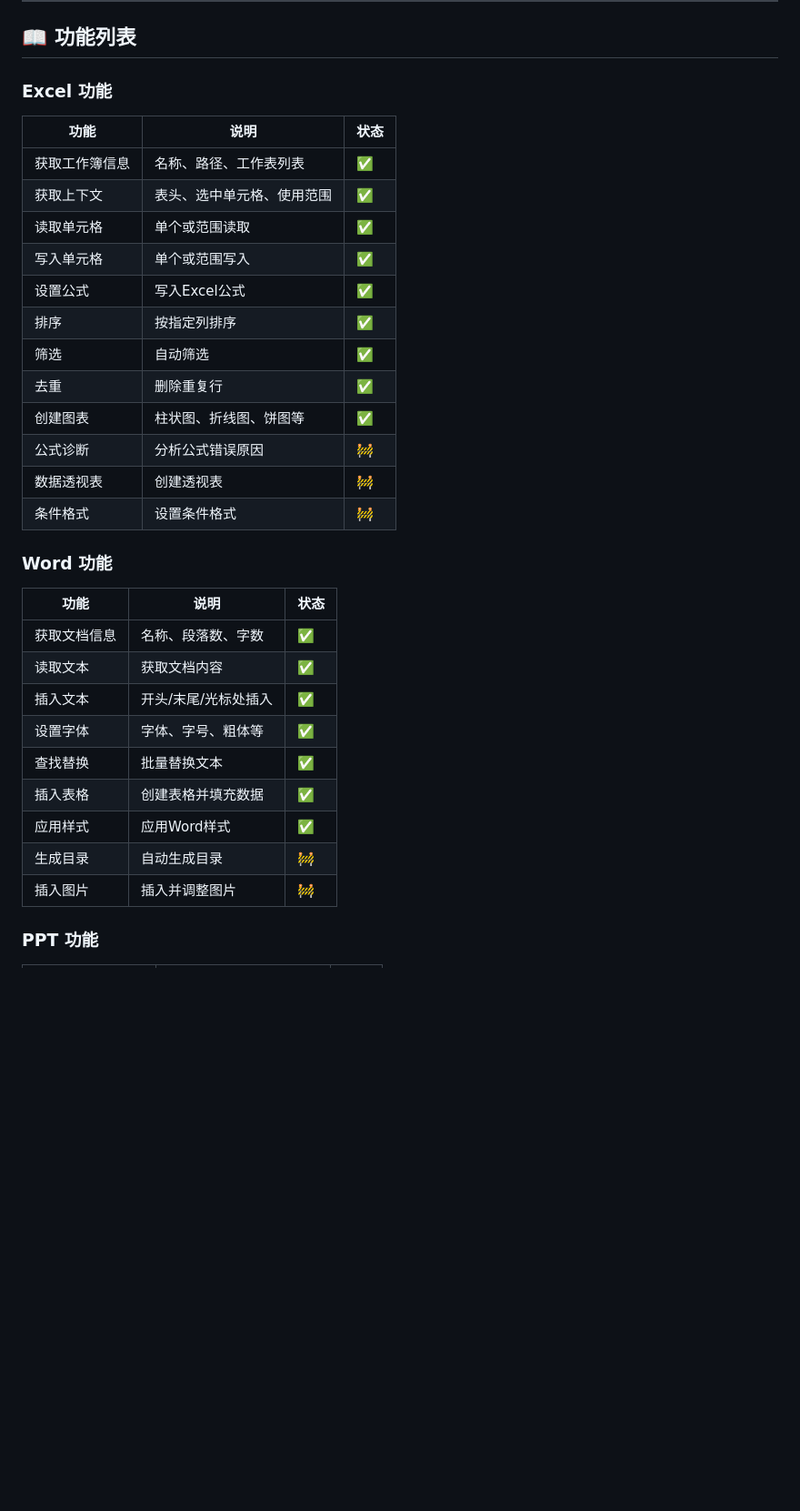
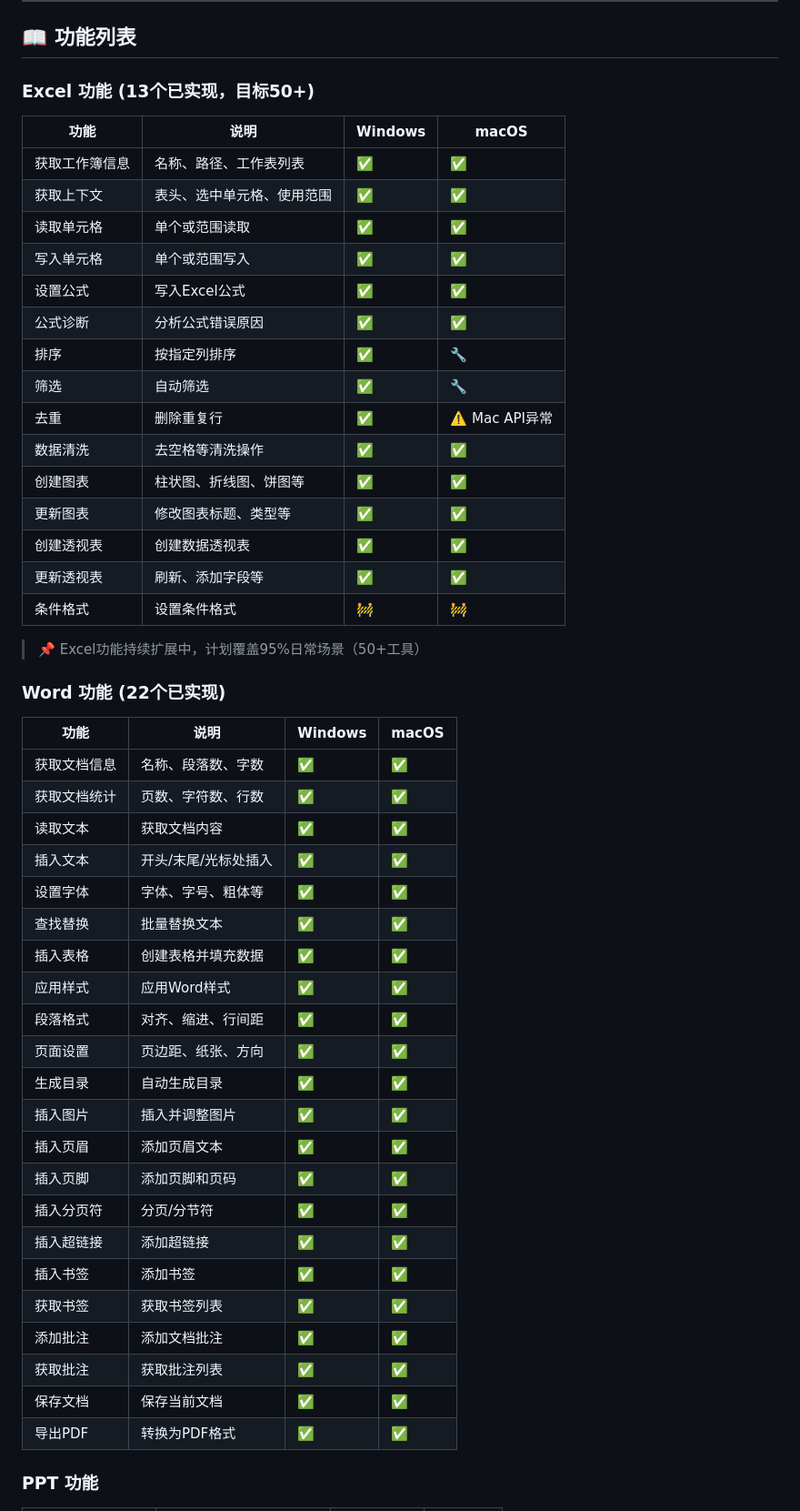
Before and after one commit to LargeCupPanda/WPS_Skills, a Markdown page: README.md, the part around one of its changes. Shown at 91% size. Drawn GitHub-style; blank space fills up the shorter version.

```diff
--- a/README.md
+++ b/README.md
@@ -123,36 +123,54 @@ powershell -ExecutionPolicy Bypass -File scripts/auto-install.ps1
 
 ## 📖 功能列表
 
-### Excel 功能
+### Excel 功能 (13个已实现，目标50+)
 
-| 功能 | 说明 | 状态 |
-|------|------|------|
-| 获取工作簿信息 | 名称、路径、工作表列表 | ✅ |
-| 获取上下文 | 表头、选中单元格、使用范围 | ✅ |
-| 读取单元格 | 单个或范围读取 | ✅ |
-| 写入单元格 | 单个或范围写入 | ✅ |
-| 设置公式 | 写入Excel公式 | ✅ |
-| 排序 | 按指定列排序 | ✅ |
-| 筛选 | 自动筛选 | ✅ |
-| 去重 | 删除重复行 | ✅ |
-| 创建图表 | 柱状图、折线图、饼图等 | ✅ |
-| 公式诊断 | 分析公式错误原因 | 🚧 |
-| 数据透视表 | 创建透视表 | 🚧 |
-| 条件格式 | 设置条件格式 | 🚧 |
+| 功能 | 说明 | Windows | macOS |
+|------|------|---------|-------|
+| 获取工作簿信息 | 名称、路径、工作表列表 | ✅ | ✅ |
+| 获取上下文 | 表头、选中单元格、使用范围 | ✅ | ✅ |
+| 读取单元格 | 单个或范围读取 | ✅ | ✅ |
+| 写入单元格 | 单个或范围写入 | ✅ | ✅ |
+| 设置公式 | 写入Excel公式 | ✅ | ✅ |
+| 公式诊断 | 分析公式错误原因 | ✅ | ✅ |
+| 排序 | 按指定列排序 | ✅ | 🔧 |
+| 筛选 | 自动筛选 | ✅ | 🔧 |
+| 去重 | 删除重复行 | ✅ | ⚠️ Mac API异常 |
+| 数据清洗 | 去空格等清洗操作 | ✅ | ✅ |
+| 创建图表 | 柱状图、折线图、饼图等 | ✅ | ✅ |
+| 更新图表 | 修改图表标题、类型等 | ✅ | ✅ |
+| 创建透视表 | 创建数据透视表 | ✅ | ✅ |
+| 更新透视表 | 刷新、添加字段等 | ✅ | ✅ |
+| 条件格式 | 设置条件格式 | 🚧 | 🚧 |
 
-### Word 功能
+> 📌 Excel功能持续扩展中，计划覆盖95%日常场景（50+工具）
 
-| 功能 | 说明 | 状态 |
-|------|------|------|
-| 获取文档信息 | 名称、段落数、字数 | ✅ |
-| 读取文本 | 获取文档内容 | ✅ |
-| 插入文本 | 开头/末尾/光标处插入 | ✅ |
-| 设置字体 | 字体、字号、粗体等 | ✅ |
-| 查找替换 | 批量替换文本 | ✅ |
-| 插入表格 | 创建表格并填充数据 | ✅ |
-| 应用样式 | 应用Word样式 | ✅ |
-| 生成目录 | 自动生成目录 | 🚧 |
-| 插入图片 | 插入并调整图片 | 🚧 |
+### Word 功能 (22个已实现)
+
+| 功能 | 说明 | Windows | macOS |
+|------|------|---------|-------|
+| 获取文档信息 | 名称、段落数、字数 | ✅ | ✅ |
+| 获取文档统计 | 页数、字符数、行数 | ✅ | ✅ |
+| 读取文本 | 获取文档内容 | ✅ | ✅ |
+| 插入文本 | 开头/末尾/光标处插入 | ✅ | ✅ |
+| 设置字体 | 字体、字号、粗体等 | ✅ | ✅ |
+| 查找替换 | 批量替换文本 | ✅ | ✅ |
+| 插入表格 | 创建表格并填充数据 | ✅ | ✅ |
+| 应用样式 | 应用Word样式 | ✅ | ✅ |
+| 段落格式 | 对齐、缩进、行间距 | ✅ | ✅ |
+| 页面设置 | 页边距、纸张、方向 | ✅ | ✅ |
+| 生成目录 | 自动生成目录 | ✅ | ✅ |
+| 插入图片 | 插入并调整图片 | ✅ | ✅ |
+| 插入页眉 | 添加页眉文本 | ✅ | ✅ |
+| 插入页脚 | 添加页脚和页码 | ✅ | ✅ |
+| 插入分页符 | 分页/分节符 | ✅ | ✅ |
+| 插入超链接 | 添加超链接 | ✅ | ✅ |
+| 插入书签 | 添加书签 | ✅ | ✅ |
+| 获取书签 | 获取书签列表 | ✅ | ✅ |
+| 添加批注 | 添加文档批注 | ✅ | ✅ |
+| 获取批注 | 获取批注列表 | ✅ | ✅ |
+| 保存文档 | 保存当前文档 | ✅ | ✅ |
+| 导出PDF | 转换为PDF格式 | ✅ | ✅ |
 
 ### PPT 功能
 
```
Also changed, not shown: other parts of README.md (+13 -11 lines), README_EN.md (+63 -44 lines).
